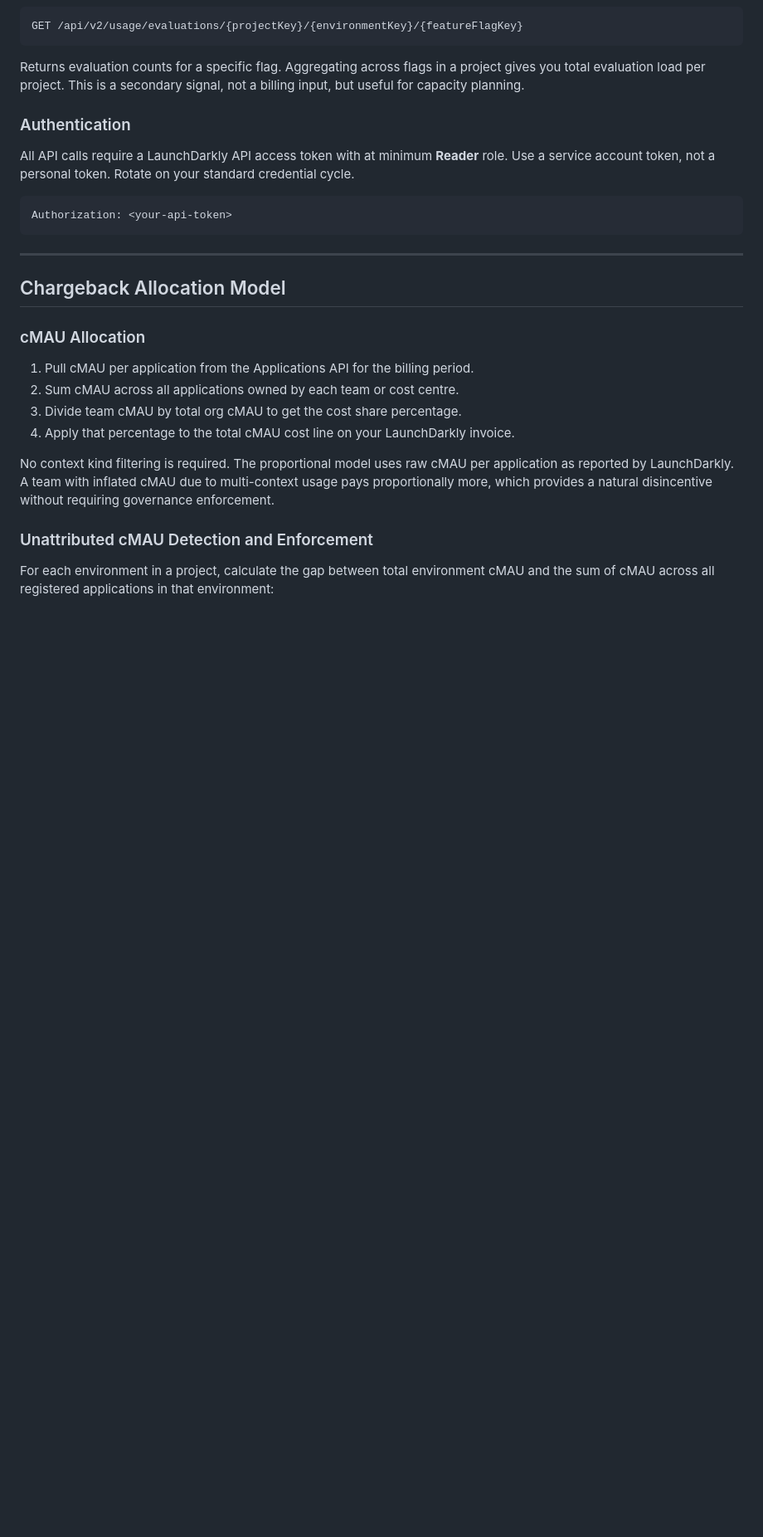
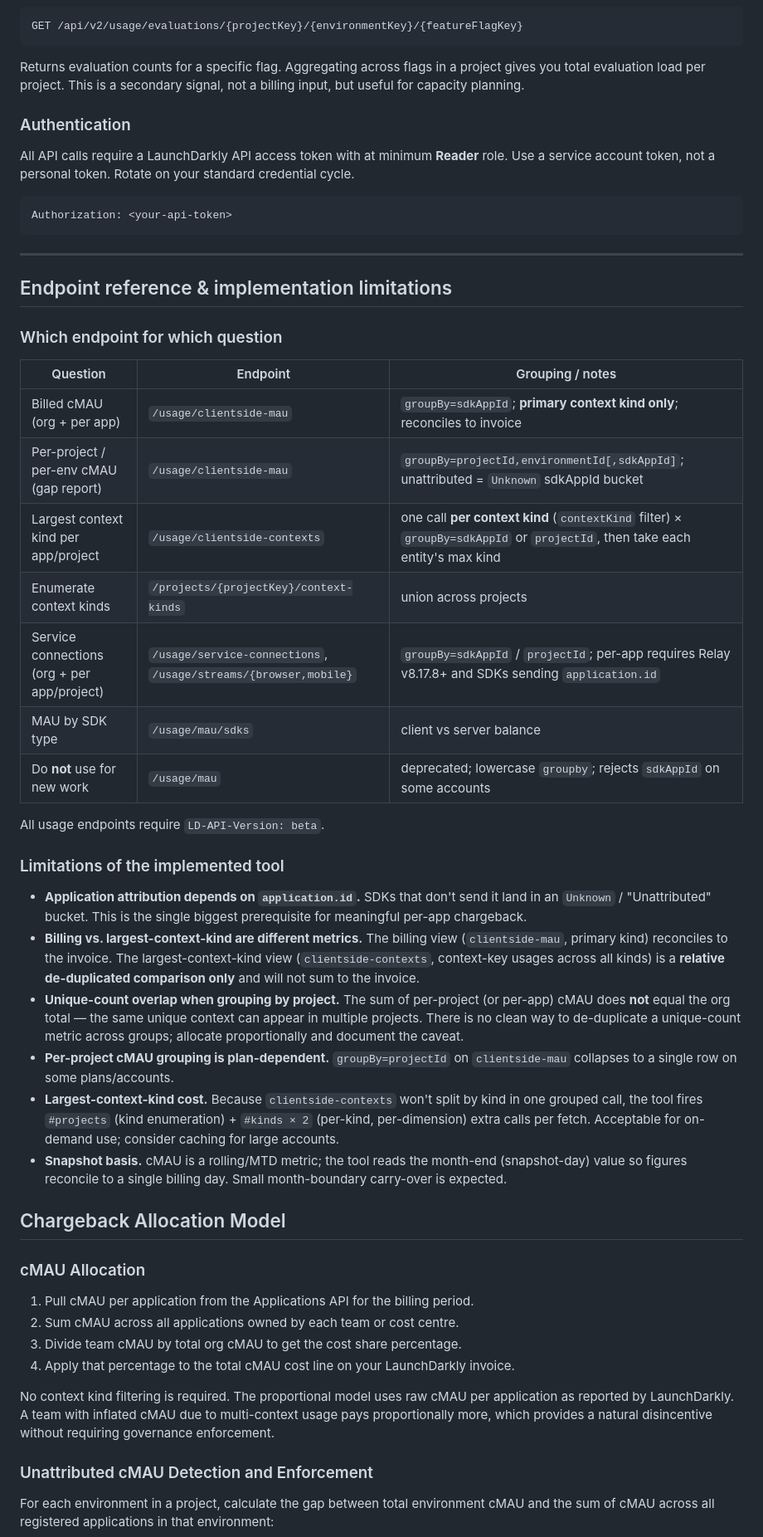
Before and after one commit to davidsandilands/ld-billing-viewer, a Markdown page: chargebackspec.md, the part around one of its changes. Shown at 83% size. Drawn GitHub-style; blank space fills up the shorter version.

````diff
--- a/chargebackspec.md
+++ b/chargebackspec.md
@@ -147,6 +166,31 @@ Authorization: <your-api-token>
 ```
 
 ---
+
+## Endpoint reference & implementation limitations
+
+### Which endpoint for which question
+
+| Question | Endpoint | Grouping / notes |
+|---|---|---|
+| Billed cMAU (org + per app) | `/usage/clientside-mau` | `groupBy=sdkAppId`; **primary context kind only**; reconciles to invoice |
+| Per-project / per-env cMAU (gap report) | `/usage/clientside-mau` | `groupBy=projectId,environmentId[,sdkAppId]`; unattributed = `Unknown` sdkAppId bucket |
+| Largest context kind per app/project | `/usage/clientside-contexts` | one call **per context kind** (`contextKind` filter) × `groupBy=sdkAppId` or `projectId`, then take each entity's max kind |
+| Enumerate context kinds | `/projects/{projectKey}/context-kinds` | union across projects |
+| Service connections (org + per app/project) | `/usage/service-connections`, `/usage/streams/{browser,mobile}` | `groupBy=sdkAppId` / `projectId`; per-app requires Relay v8.17.8+ and SDKs sending `application.id` |
+| MAU by SDK type | `/usage/mau/sdks` | client vs server balance |
+| Do **not** use for new work | `/usage/mau` | deprecated; lowercase `groupby`; rejects `sdkAppId` on some accounts |
+
+All usage endpoints require `LD-API-Version: beta`.
+
+### Limitations of the implemented tool
+
+- **Application attribution depends on `application.id`.** SDKs that don't send it land in an `Unknown` / "Unattributed" bucket. This is the single biggest prerequisite for meaningful per-app chargeback.
+- **Billing vs. largest-context-kind are different metrics.** The billing view (`clientside-mau`, primary kind) reconciles to the invoice. The largest-context-kind view (`clientside-contexts`, context-key usages across all kinds) is a **relative de-duplicated comparison only** and will not sum to the invoice.
+- **Unique-count overlap when grouping by project.** The sum of per-project (or per-app) cMAU does **not** equal the org total — the same unique context can appear in multiple projects. There is no clean way to de-duplicate a unique-count metric across groups; allocate proportionally and document the caveat.
+- **Per-project cMAU grouping is plan-dependent.** `groupBy=projectId` on `clientside-mau` collapses to a single row on some plans/accounts.
+- **Largest-context-kind cost.** Because `clientside-contexts` won't split by kind in one grouped call, the tool fires `#projects` (kind enumeration) + `#kinds × 2` (per-kind, per-dimension) extra calls per fetch. Acceptable for on-demand use; consider caching for large accounts.
+- **Snapshot basis.** cMAU is a rolling/MTD metric; the tool reads the month-end (snapshot-day) value so figures reconcile to a single billing day. Small month-boundary carry-over is expected.
 
 ## Chargeback Allocation Model
 
````
Also changed, not shown: other parts of chargebackspec.md (+26 -7 lines), CLAUDE.md (added, +108 -0 lines).
